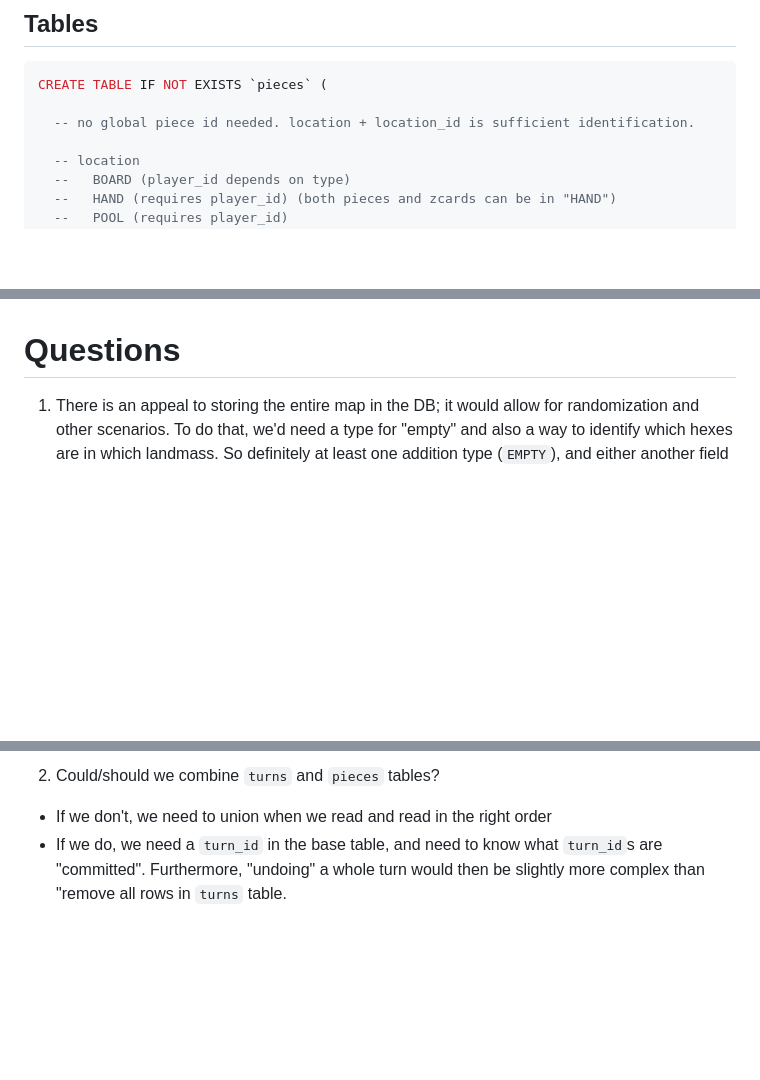
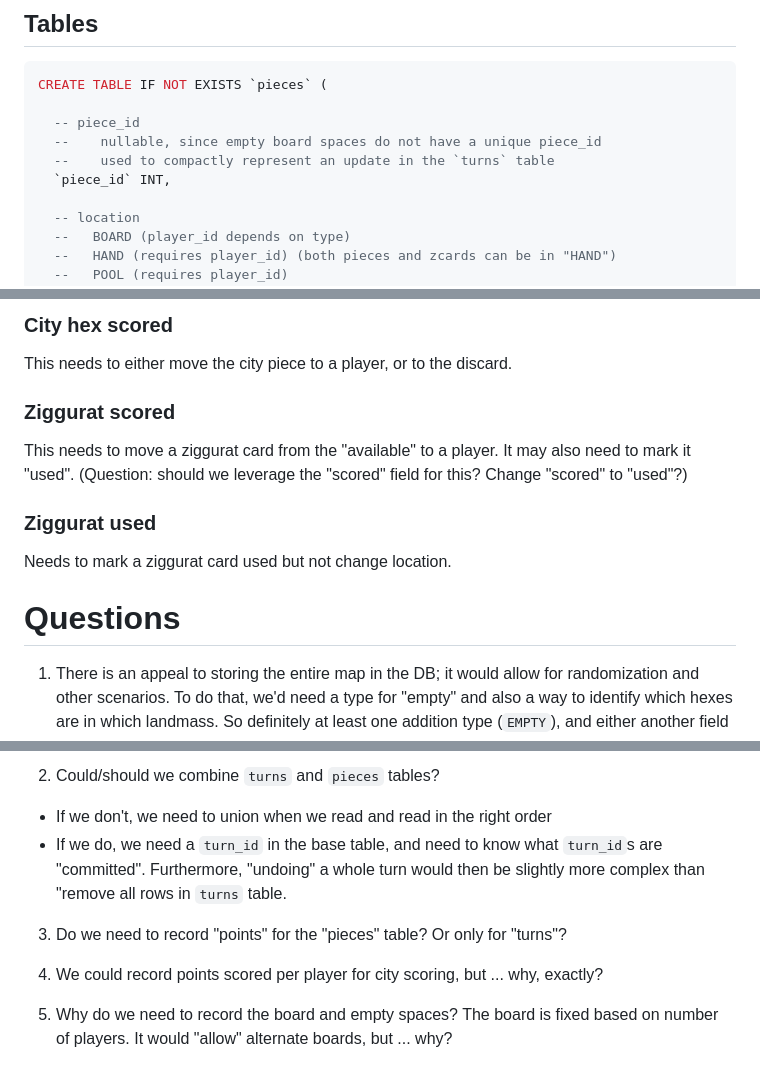
Before and after one commit to jaysachs/bga-babylonia, a Markdown page: local/persistence_rework.md, 3 parts joined by grey strips. GitHub-like rendering; blank space fills up the shorter version.

````diff
--- a/local/persistence_rework.md
+++ b/local/persistence_rework.md
@@ -16,7 +16,10 @@
 ```sql
 CREATE TABLE IF NOT EXISTS `pieces` (
 
-  -- no global piece id needed. location + location_id is sufficient identification.
+  -- piece_id
+  --    nullable, since empty board spaces do not have a unique piece_id
+  --    used to compactly represent an update in the `turns` table
+  `piece_id` INT,
 
   -- location
   --   BOARD (player_id depends on type)
@@ -110,3 +146,14 @@ only need a single row in the turns table.
+### City hex scored
+
+This needs to either move the city piece to a player, or to the discard.
+
+### Ziggurat scored
+
+This needs to move a ziggurat card from the "available" to a player. It may also need to mark it "used". (Question: should we leverage the "scored" field for this? Change "scored" to "used"?)
+
+### Ziggurat used
+
+Needs to mark a ziggurat card used but not change location.
 
 # Questions
 
@@ -120,3 +167,9 @@ only need a single row in the turns table.
   * If we do, we need a `turn_id` in the base table, and need to know what `turn_id`s are
     "committed". Furthermore, "undoing" a whole turn would then be slightly more complex than
     "remove all rows in `turns` table.
+
+3. Do we need to record "points" for the "pieces" table? Or only for "turns"?
+
+4. We could record points scored per player for city scoring, but ... why, exactly?
+
+5. Why do we need to record the board and empty spaces? The board is fixed based on number of players. It would "allow" alternate boards, but ... why?
````
Also changed, not shown: other parts of local/persistence_rework.md (+40 -7 lines).
